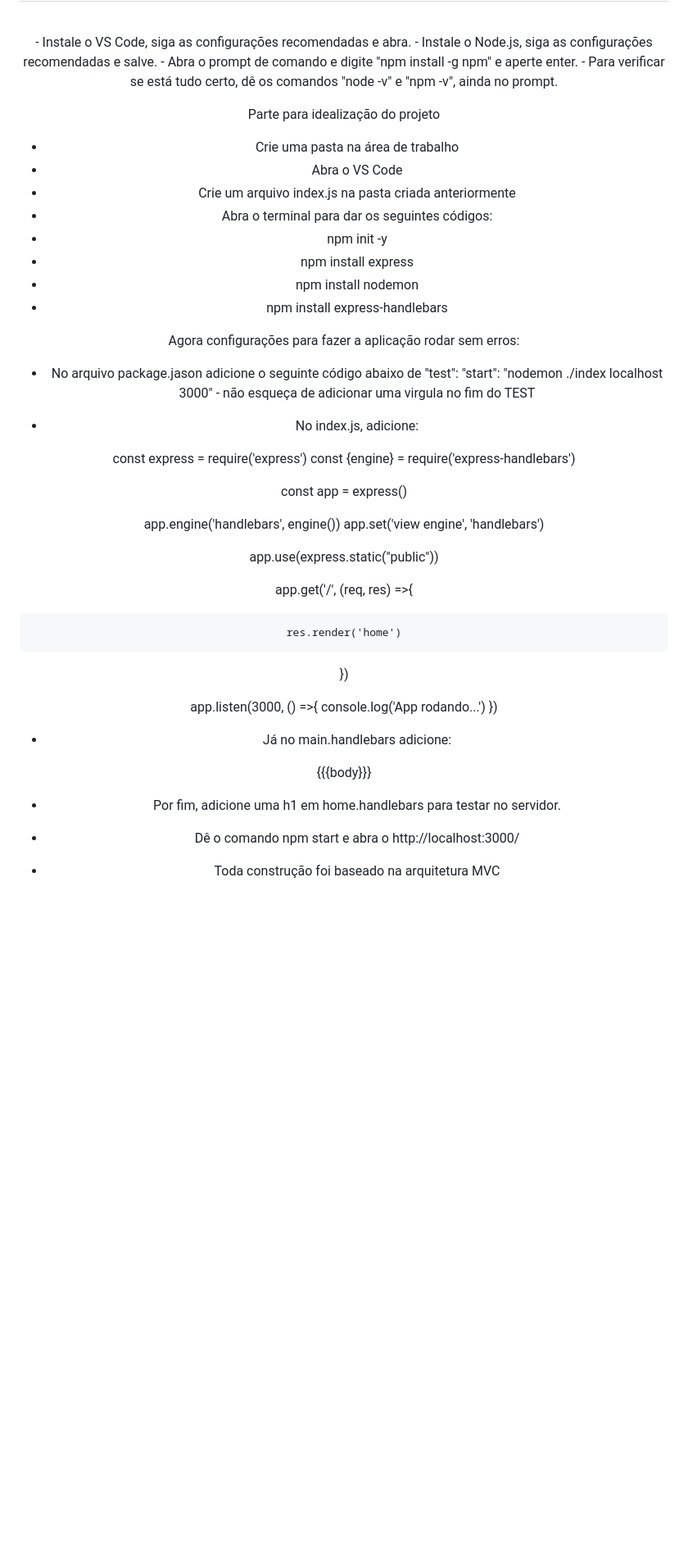
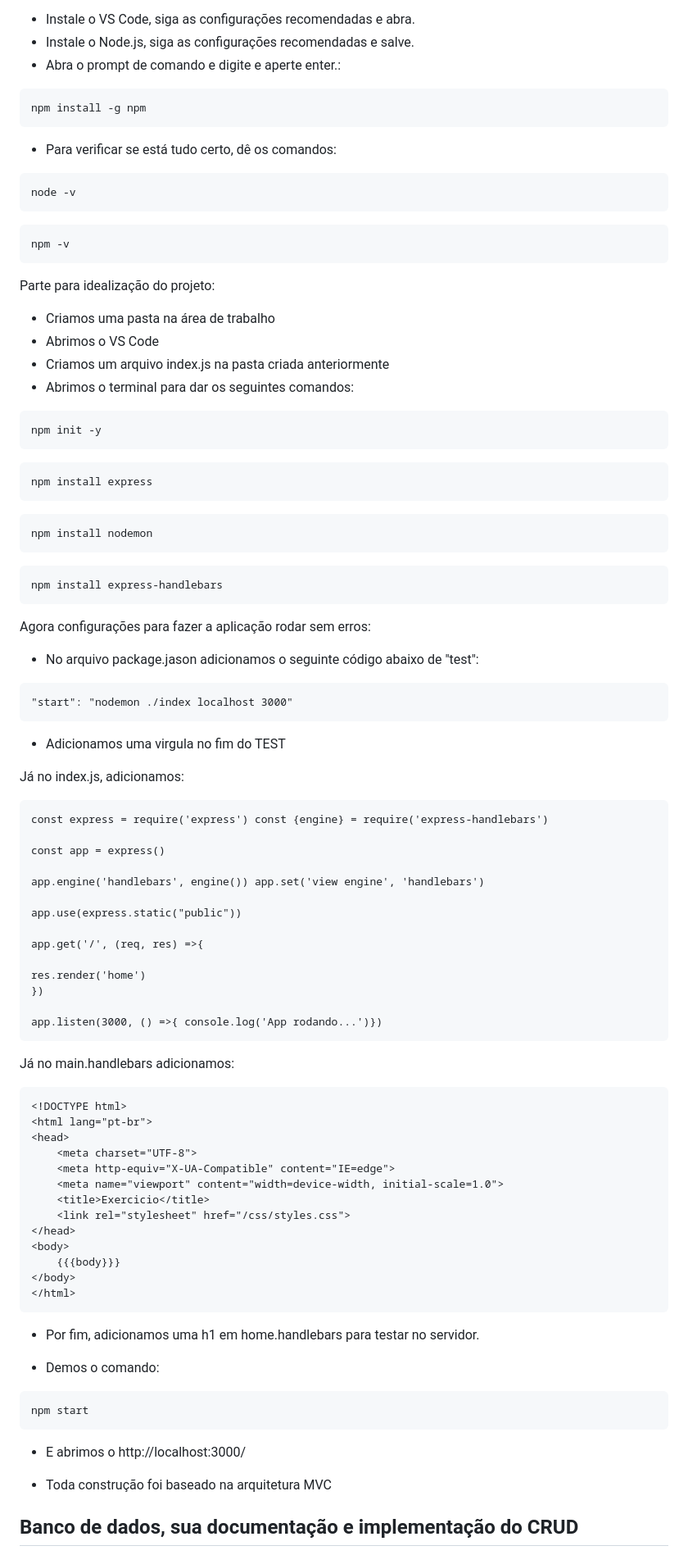
Before and after one commit to Jo0J/Projeto-final-APOLLO, a Markdown page: README.md, the part around one of its changes. Shown at 82% size. Drawn GitHub-style; blank space fills up the shorter version.

````diff
--- a/README.md
+++ b/README.md
@@ -14,47 +18,75 @@ Projeto final do curso Programadores Cariocas, realizado em dupla, com a finalid
 - Instale o VS Code, siga as configurações recomendadas e abra.
 - Instale o Node.js, siga as configurações recomendadas e salve.
-- Abra o prompt de comando e digite "npm install -g npm" e aperte enter.
-- Para verificar se está tudo certo, dê os comandos "node -v" e "npm -v", ainda no prompt.
+- Abra o prompt de comando e digite e aperte enter.:
 
-Parte para idealização do projeto
+```
+npm install -g npm
+```
 
-- Crie uma pasta na área de trabalho <br>
-- Abra o VS Code <br>
-- Crie um arquivo index.js na pasta criada anteriormente <br>
-- Abra o terminal para dar os seguintes códigos: <br>
-- npm init -y <br>
-- npm install express <br>
-- npm install nodemon <br>
-- npm install express-handlebars <br>
+- Para verificar se está tudo certo, dê os comandos:
+
+
+```
+node -v
+```
+
+
+```
+npm -v
+```
+
+Parte para idealização do projeto:
+
+- Criamos uma pasta na área de trabalho
+- Abrimos o VS Code
+- Criamos um arquivo index.js na pasta criada anteriormente
+- Abrimos o terminal para dar os seguintes comandos:
+
+```
+npm init -y
+```
+```
+npm install express
+```
+```
+npm install nodemon
+```
+```
+npm install express-handlebars
+```
 
 Agora configurações para fazer a aplicação rodar sem erros:
 
-- No arquivo package.jason adicione o seguinte código abaixo de "test":
-    "start": "nodemon ./index localhost 3000" - não esqueça de adicionar uma virgula no fim do TEST
+- No arquivo package.jason adicionamos o seguinte código abaixo de "test":
 
-- No index.js, adicione:
+```
+"start": "nodemon ./index localhost 3000"
+```
 
-const express = require('express')
-const {engine} = require('express-handlebars')
+- Adicionamos uma virgula no fim do TEST
+
+Já no index.js, adicionamos:
+
+```
+const express = require('express') const {engine} = require('express-handlebars')
 
 const app = express()
 
-app.engine('handlebars', engine())
-app.set('view engine', 'handlebars')
+app.engine('handlebars', engine()) app.set('view engine', 'handlebars')
 
 app.use(express.static("public"))
 
 app.get('/', (req, res) =>{
 
-    res.render('home')
+res.render('home')
 })
 
-app.listen(3000, () =>{
-    console.log('App rodando...')
-})
+app.listen(3000, () =>{ console.log('App rodando...')})
+```
 
-- Já no main.handlebars adicione:
+Já no main.handlebars adicionamos:
 
+```
 <!DOCTYPE html>
 <html lang="pt-br">
 <head>
@@ -68,12 +100,19 @@ app.listen(3000, () =>{
     {{{body}}}
 </body>
 </html>
+```
 
-- Por fim, adicione uma h1 em home.handlebars para testar no servidor.
-- Dê o comando npm start e abra o http://localhost:3000/
+- Por fim, adicionamos uma h1 em home.handlebars para testar no servidor.
+
+- Demos o comando:
+
+```
+npm start
+```
+
+- E abrimos o http://localhost:3000/
 
 - Toda construção foi baseado na arquitetura MVC
 
-</p>
-<br>
+## Banco de dados, sua documentação e implementação do CRUD
 
````
Also changed, not shown: other parts of README.md (+81 -74 lines).
